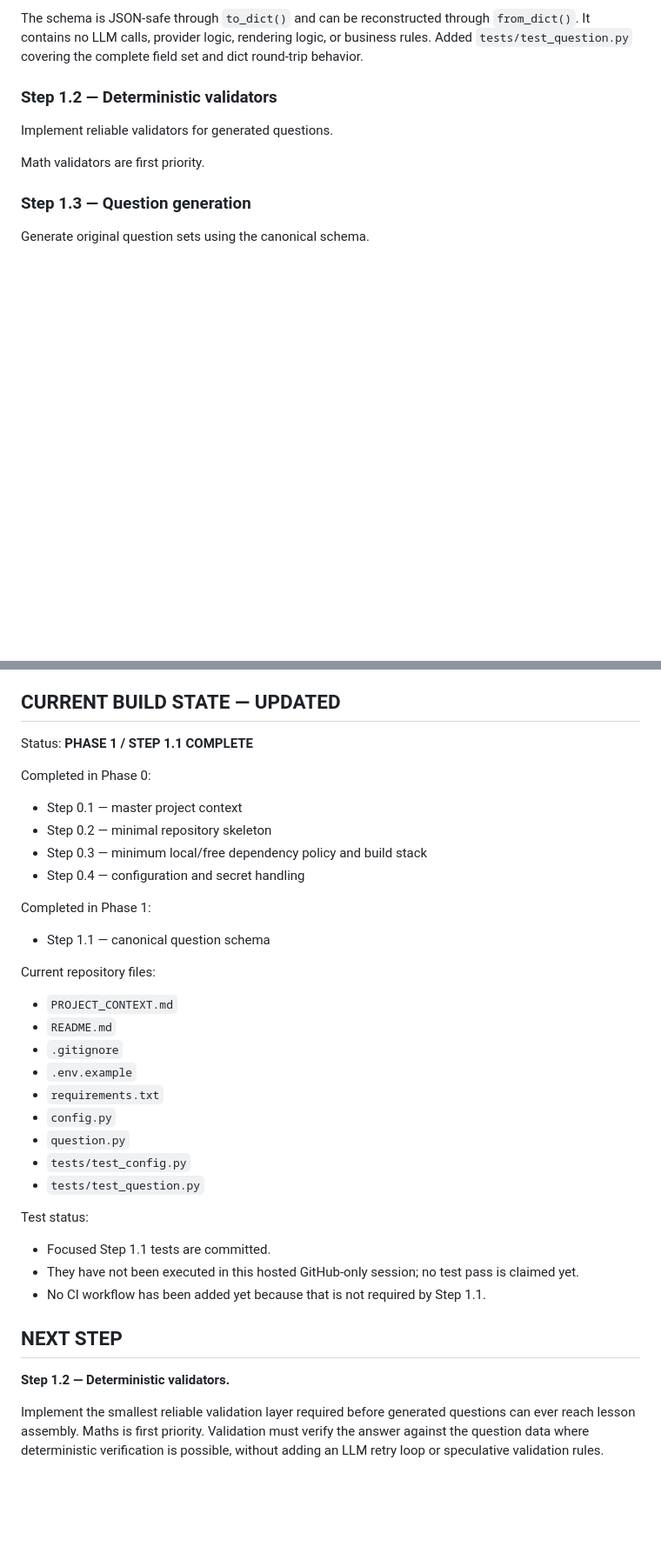
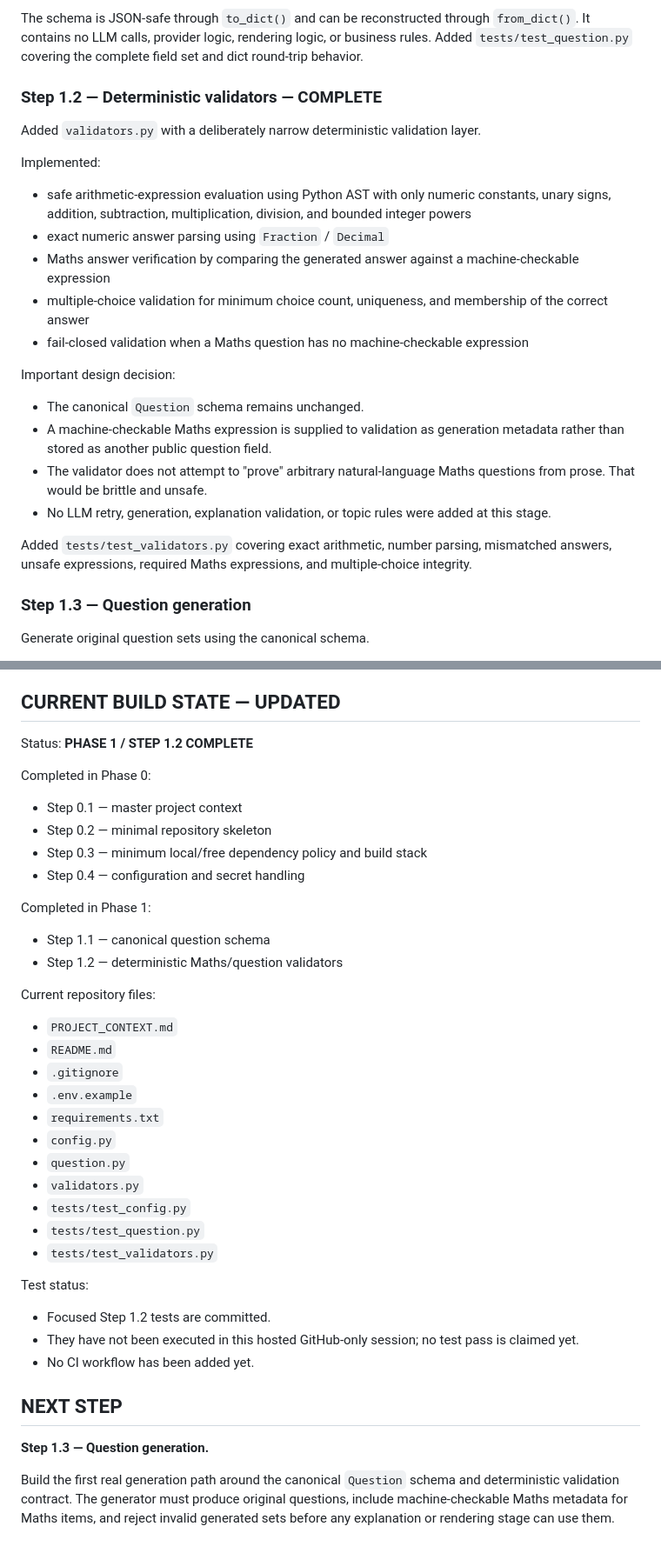
Before and after one commit to AakarshBot/education_factory, a Markdown page: PROJECT_CONTEXT.md, 2 parts joined by grey strips. Shown at 87% size. Rendered like a GitHub page; blank space fills up the shorter version.

Commit message:
Update context: complete deterministic validation

```diff
--- a/PROJECT_CONTEXT.md
+++ b/PROJECT_CONTEXT.md
@@ -304,10 +304,23 @@ Added `question.py` with one canonical immutable `Question` dataclass containing
 The schema is JSON-safe through `to_dict()` and can be reconstructed through `from_dict()`. It contains no LLM calls, provider logic, rendering logic, or business rules.
 Added `tests/test_question.py` covering the complete field set and dict round-trip behavior.
 
-### Step 1.2 — Deterministic validators
-Implement reliable validators for generated questions.
+### Step 1.2 — Deterministic validators — **COMPLETE**
+Added `validators.py` with a deliberately narrow deterministic validation layer.
 
-Math validators are first priority.
+Implemented:
+- safe arithmetic-expression evaluation using Python AST with only numeric constants, unary signs, addition, subtraction, multiplication, division, and bounded integer powers
+- exact numeric answer parsing using `Fraction` / `Decimal`
+- Maths answer verification by comparing the generated answer against a machine-checkable expression
+- multiple-choice validation for minimum choice count, uniqueness, and membership of the correct answer
+- fail-closed validation when a Maths question has no machine-checkable expression
+
+Important design decision:
+- The canonical `Question` schema remains unchanged.
+- A machine-checkable Maths expression is supplied to validation as generation metadata rather than stored as another public question field.
+- The validator does not attempt to "prove" arbitrary natural-language Maths questions from prose. That would be brittle and unsafe.
+- No LLM retry, generation, explanation validation, or topic rules were added at this stage.
+
+Added `tests/test_validators.py` covering exact arithmetic, number parsing, mismatched answers, unsafe expressions, required Maths expressions, and multiple-choice integrity.
 
 ### Step 1.3 — Question generation
 Generate original question sets using the canonical schema.
@@ -549,7 +562,7 @@ The dependency file is now `requirements.txt`. No heavyweight Final-Shorts depen
 
 ## CURRENT BUILD STATE — UPDATED
 
-Status: **PHASE 1 / STEP 1.1 COMPLETE**
+Status: **PHASE 1 / STEP 1.2 COMPLETE**
 
 Completed in Phase 0:
 - Step 0.1 — master project context
@@ -559,6 +572,7 @@ Completed in Phase 0:
 
 Completed in Phase 1:
 - Step 1.1 — canonical question schema
+- Step 1.2 — deterministic Maths/question validators
 
 Current repository files:
 - `PROJECT_CONTEXT.md`
@@ -568,16 +582,18 @@ Current repository files:
 - `requirements.txt`
 - `config.py`
 - `question.py`
+- `validators.py`
 - `tests/test_config.py`
 - `tests/test_question.py`
+- `tests/test_validators.py`
 
 Test status:
-- Focused Step 1.1 tests are committed.
+- Focused Step 1.2 tests are committed.
 - They have not been executed in this hosted GitHub-only session; no test pass is claimed yet.
-- No CI workflow has been added yet because that is not required by Step 1.1.
+- No CI workflow has been added yet.
 
 ## NEXT STEP
 
-**Step 1.2 — Deterministic validators.**
+**Step 1.3 — Question generation.**
 
-Implement the smallest reliable validation layer required before generated questions can ever reach lesson assembly. Maths is first priority. Validation must verify the answer against the question data where deterministic verification is possible, without adding an LLM retry loop or speculative validation rules.
+Build the first real generation path around the canonical `Question` schema and deterministic validation contract. The generator must produce original questions, include machine-checkable Maths metadata for Maths items, and reject invalid generated sets before any explanation or rendering stage can use them.
```
